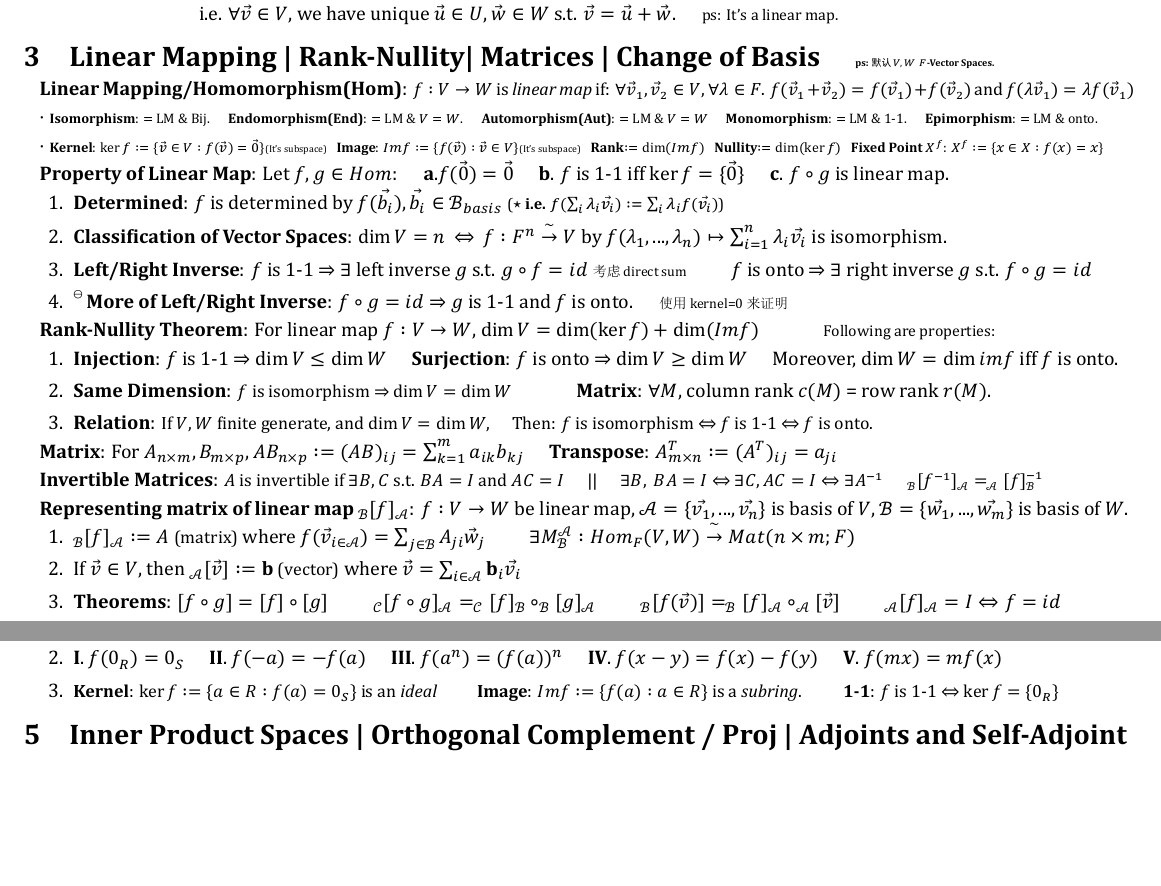
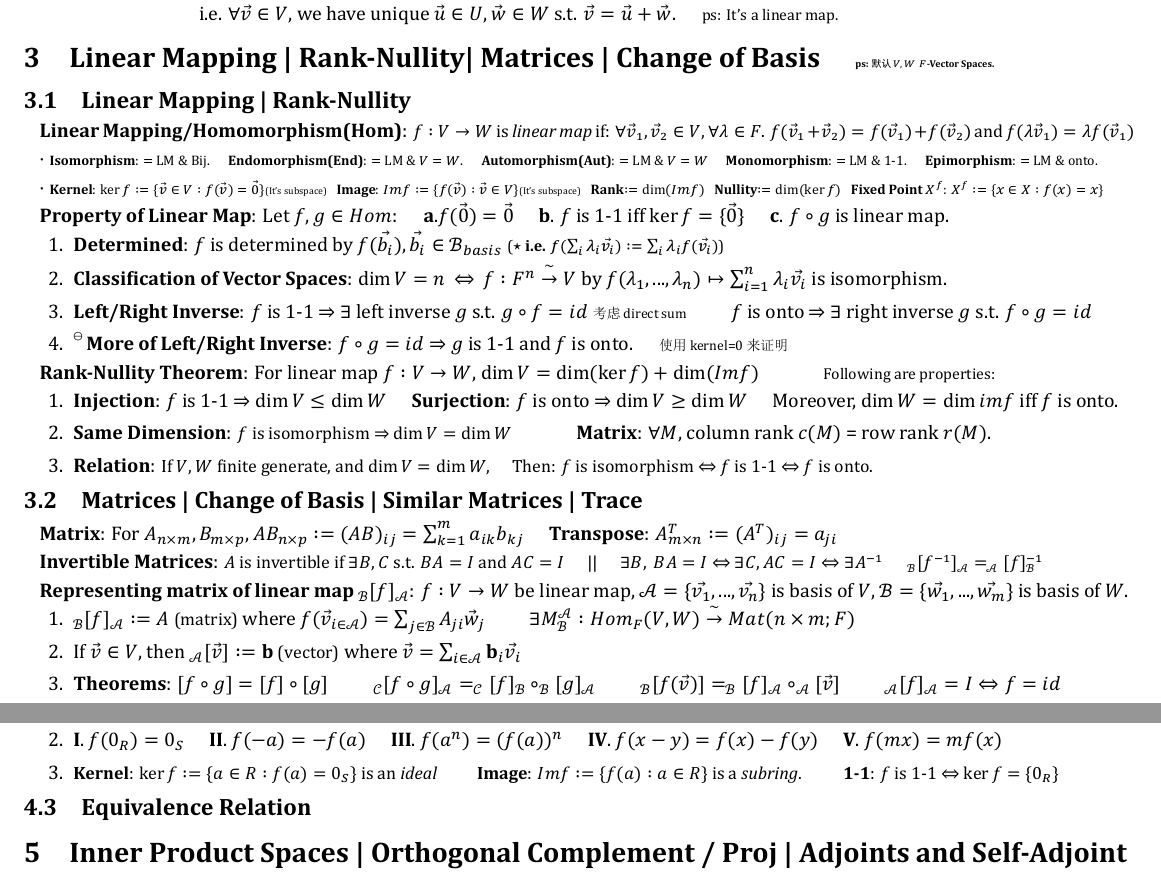
Before and after one commit to zhoujasper/Edin_Year3_Semester2_Notes, a LaTeX document (HAlg/Note/HAlg Note.tex): two parts of pages 1 and 2 of 2, joined at a grey line, cut so that both start at the same text, the shorter picture padded with empty space. The pictures show the PDF file HAlg/Note/HAlg Note.pdf that the author committed with the source.

Commit message:
v2.6.1 添加线性映射和矩阵相关的子章节，更新文档结构

```diff
--- a/HAlg/Note/HAlg Note.tex
+++ b/HAlg/Note/HAlg Note.tex
@@ -145,6 +147,9 @@ $\cdot$ {\scriptsize \textbf{Kernel}: $\ker f:=\{\vec{v}\in V:f(\vec{v})=\vec{0}
     \item \textbf{Same Dimension}: {\small $f$ is isomorphism $\Rightarrow$ $\dim V=\dim W$} \quad \quad \quad \textbf{Matrix}: $\forall M$, column rank $c(M)$ = row rank $r(M)$.
     \item \textbf{Relation}: {\small If $V,W$ finite generate, and $\dim V=\dim W$, \quad Then: $f$ is isomorphism $\Leftrightarrow$ $f$ is 1-1 $\Leftrightarrow$ $f$ is onto.}
 \end{enumerate}
+
+
+\subsection{Matrices | Change of Basis | Similar Matrices | Trace} % Matrices | Change of Basis | Similar Matrices | Trace
 
 \textbf{Matrix}: For $A_{n\times m},B_{m\times p}$, $AB_{n\times p}:=(AB)_{ij}=\sum_{k=1}^{m}a_{ik}b_{kj}$ \quad \textbf{Transpose}: $A^T_{m\times n}:=(A^T)_{ij}=a_{ji}$
 
@@ -247,6 +252,7 @@ $\cdot$ If $f:R\to S$ is \textit{ring homomorphism}, and $R'$ is subring of $R$.
 \end{enumerate}
 
 
+\subsection{Equivalence Relation}
 
 
 
```
Also changed, not shown: HAlg/Note/HAlg Note.pdf, HAlg/Note/HAlg Note.tex (2 more changed lines), 3 other files.
